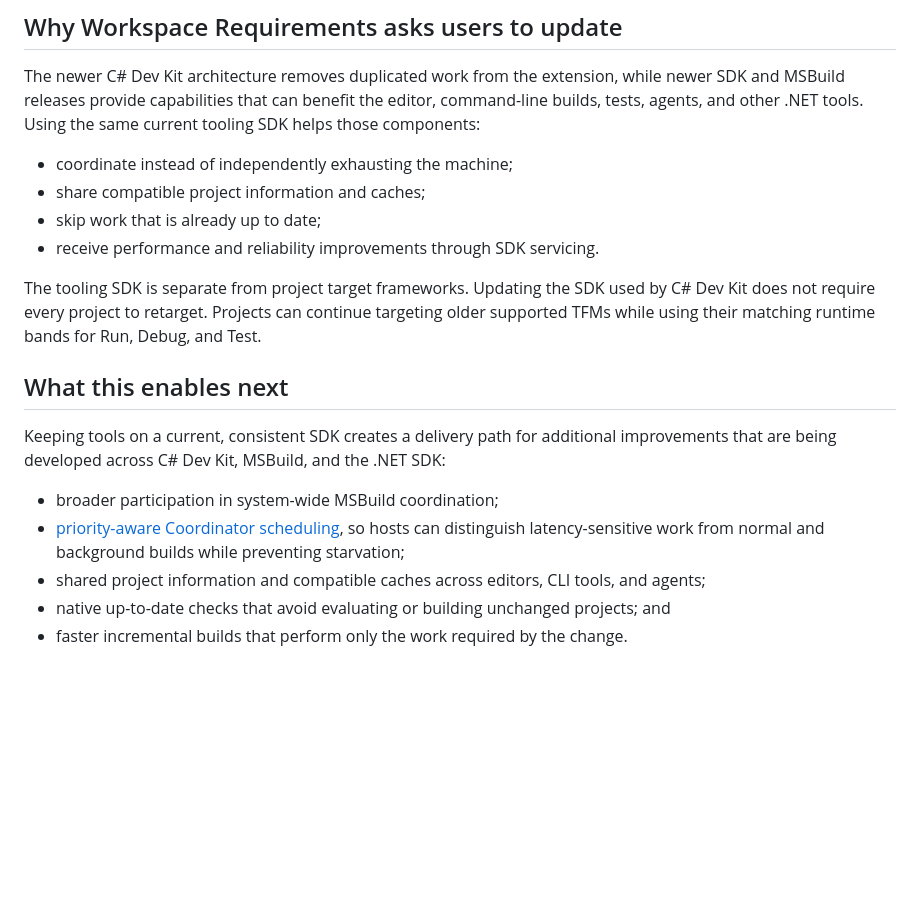
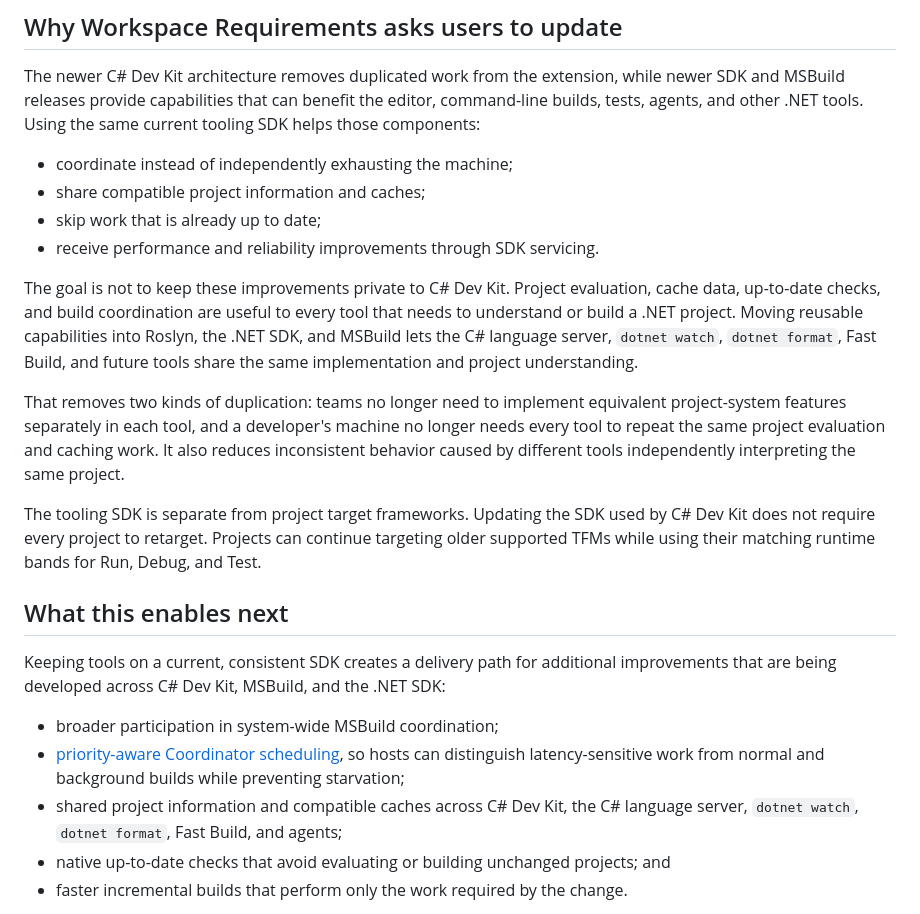
Before and after one commit to microsoft/vscode-dotnettools, a Markdown page: docs/workspace-requirements-performance.md, the part around the change. GitHub-like rendering; blank space fills up the shorter version.

```diff
--- a/docs/workspace-requirements-performance.md
+++ b/docs/workspace-requirements-performance.md
@@ -62,6 +62,10 @@ The newer C# Dev Kit architecture removes duplicated work from the extension, wh
 - skip work that is already up to date;
 - receive performance and reliability improvements through SDK servicing.
 
+The goal is not to keep these improvements private to C# Dev Kit. Project evaluation, cache data, up-to-date checks, and build coordination are useful to every tool that needs to understand or build a .NET project. Moving reusable capabilities into Roslyn, the .NET SDK, and MSBuild lets the C# language server, `dotnet watch`, `dotnet format`, Fast Build, and future tools share the same implementation and project understanding.
+
+That removes two kinds of duplication: teams no longer need to implement equivalent project-system features separately in each tool, and a developer's machine no longer needs every tool to repeat the same project evaluation and caching work. It also reduces inconsistent behavior caused by different tools independently interpreting the same project.
+
 The tooling SDK is separate from project target frameworks. Updating the SDK used by C# Dev Kit does not require every project to retarget. Projects can continue targeting older supported TFMs while using their matching runtime bands for Run, Debug, and Test.
 
 ## What this enables next
@@ -70,7 +74,7 @@ Keeping tools on a current, consistent SDK creates a delivery path for additiona
 
 - broader participation in system-wide MSBuild coordination;
 - [priority-aware Coordinator scheduling](https://github.com/dotnet/msbuild/pull/14725), so hosts can distinguish latency-sensitive work from normal and background builds while preventing starvation;
-- shared project information and compatible caches across editors, CLI tools, and agents;
+- shared project information and compatible caches across C# Dev Kit, the C# language server, `dotnet watch`, `dotnet format`, Fast Build, and agents;
 - native up-to-date checks that avoid evaluating or building unchanged projects; and
 - faster incremental builds that perform only the work required by the change.
 
```
Also changed, not shown: docs/workspace-requirements.md (+5 -1 lines).
